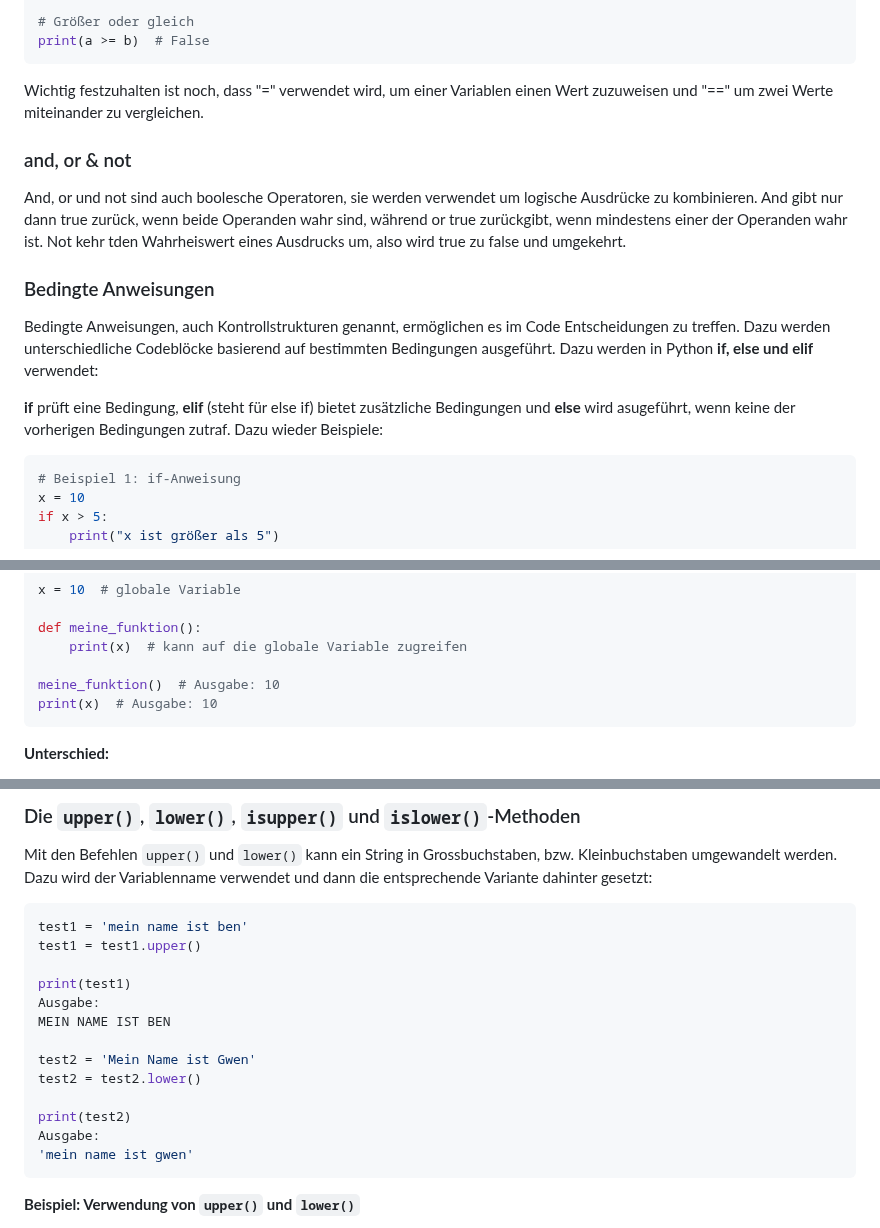
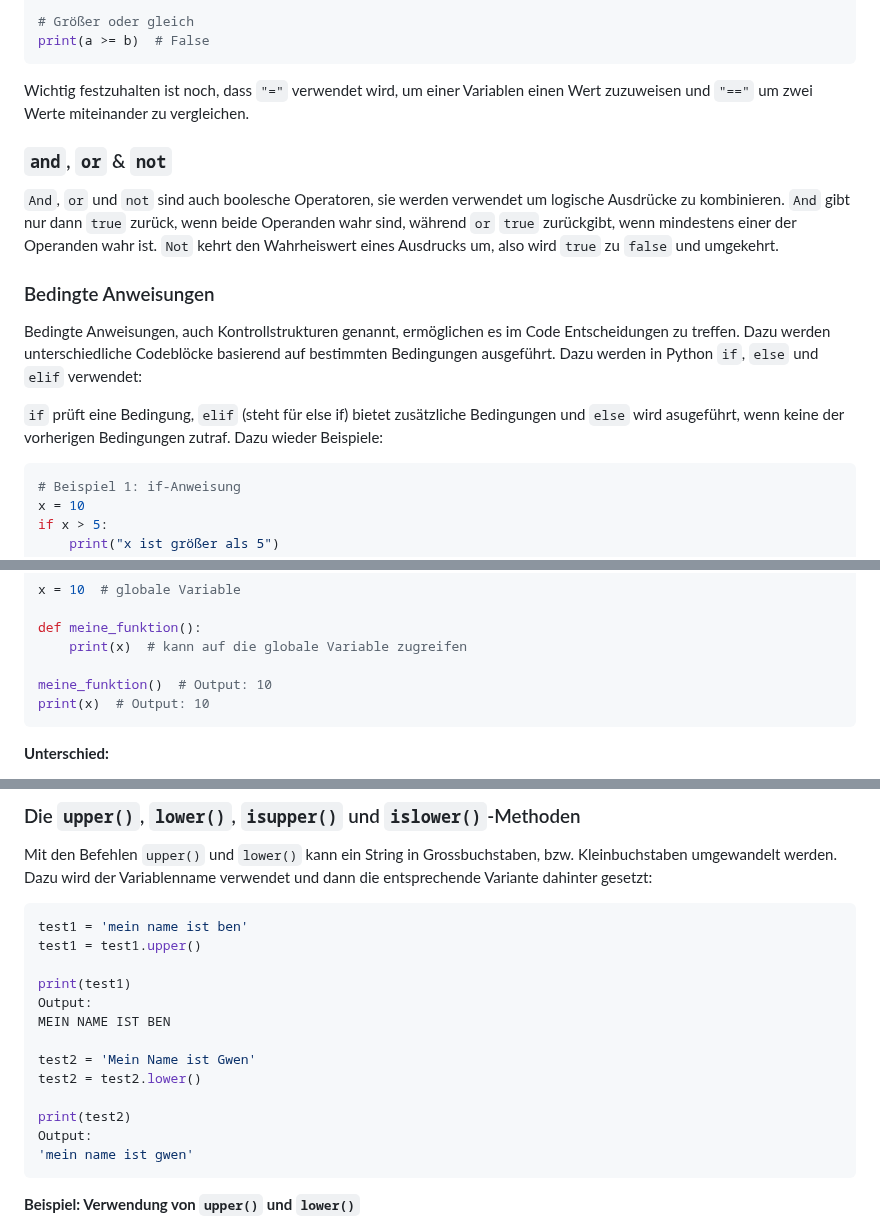
Before and after one commit to ssr-2024/programming_basics, a Markdown page: documentation/documentation.md, 3 parts joined by grey strips. GitHub-like rendering.

Commit message:
add miscellaneous changes to the documentation

````diff
--- a/documentation/documentation.md
+++ b/documentation/documentation.md
@@ -217,18 +217,18 @@ print(a <= b)  # True
 print(a >= b)  # False
 ```
 
-Wichtig festzuhalten ist noch, dass "=" verwendet wird, um einer Variablen einen Wert zuzuweisen und "==" um zwei Werte miteinander zu vergleichen.
+Wichtig festzuhalten ist noch, dass `"="` verwendet wird, um einer Variablen einen Wert zuzuweisen und `"=="` um zwei Werte miteinander zu vergleichen.
 
 
-### and, or & not
+### `and`, `or` & `not`
 
-And, or und not sind auch boolesche Operatoren, sie werden verwendet um logische Ausdrücke zu kombinieren. And gibt nur dann true zurück, wenn beide Operanden wahr sind, während or true zurückgibt, wenn mindestens einer der Operanden wahr ist. Not kehr tden Wahrheiswert eines Ausdrucks um, also wird true zu false und umgekehrt.
+`And`, `or` und `not` sind auch boolesche Operatoren, sie werden verwendet um logische Ausdrücke zu kombinieren. `And` gibt nur dann `true` zurück, wenn beide Operanden wahr sind, während `or` `true` zurückgibt, wenn mindestens einer der Operanden wahr ist. `Not` kehrt den Wahrheiswert eines Ausdrucks um, also wird `true` zu `false` und umgekehrt.
 
 ### Bedingte Anweisungen
 
-Bedingte Anweisungen, auch Kontrollstrukturen genannt, ermöglichen es im Code Entscheidungen zu treffen. Dazu werden unterschiedliche Codeblöcke basierend auf bestimmten Bedingungen ausgeführt. Dazu werden in Python **if, else und elif** verwendet:
+Bedingte Anweisungen, auch Kontrollstrukturen genannt, ermöglichen es im Code Entscheidungen zu treffen. Dazu werden unterschiedliche Codeblöcke basierend auf bestimmten Bedingungen ausgeführt. Dazu werden in Python `if`, `else` und `elif` verwendet:
 
-**if** prüft eine Bedingung, **elif** (steht für else if) bietet zusätzliche Bedingungen und **else** wird asugeführt, wenn keine der vorherigen Bedingungen zutraf. Dazu wieder Beispiele:
+`if` prüft eine Bedingung, `elif` (steht für else if) bietet zusätzliche Bedingungen und `else` wird asugeführt, wenn keine der vorherigen Bedingungen zutraf. Dazu wieder Beispiele:
 
 ```python
 # Beispiel 1: if-Anweisung
@@ -341,8 +341,8 @@ x = 10  # globale Variable
 def meine_funktion():
     print(x)  # kann auf die globale Variable zugreifen
 
-meine_funktion()  # Ausgabe: 10
-print(x)  # Ausgabe: 10
+meine_funktion()  # Output: 10
+print(x)  # Output: 10
 ```
 
 **Unterschied:**
@@ -928,14 +939,14 @@ test1 = 'mein name ist ben'
 test1 = test1.upper()
 
 print(test1)
-Ausgabe:
+Output:
 MEIN NAME IST BEN
 
 test2 = 'Mein Name ist Gwen'
 test2 = test2.lower()
 
 print(test2)
-Ausgabe:
+Output:
 'mein name ist gwen'
 ```
 **Beispiel: Verwendung von `upper()` und `lower()`**
````
Also changed, not shown: other parts of documentation/documentation.md (+39 -24 lines).
